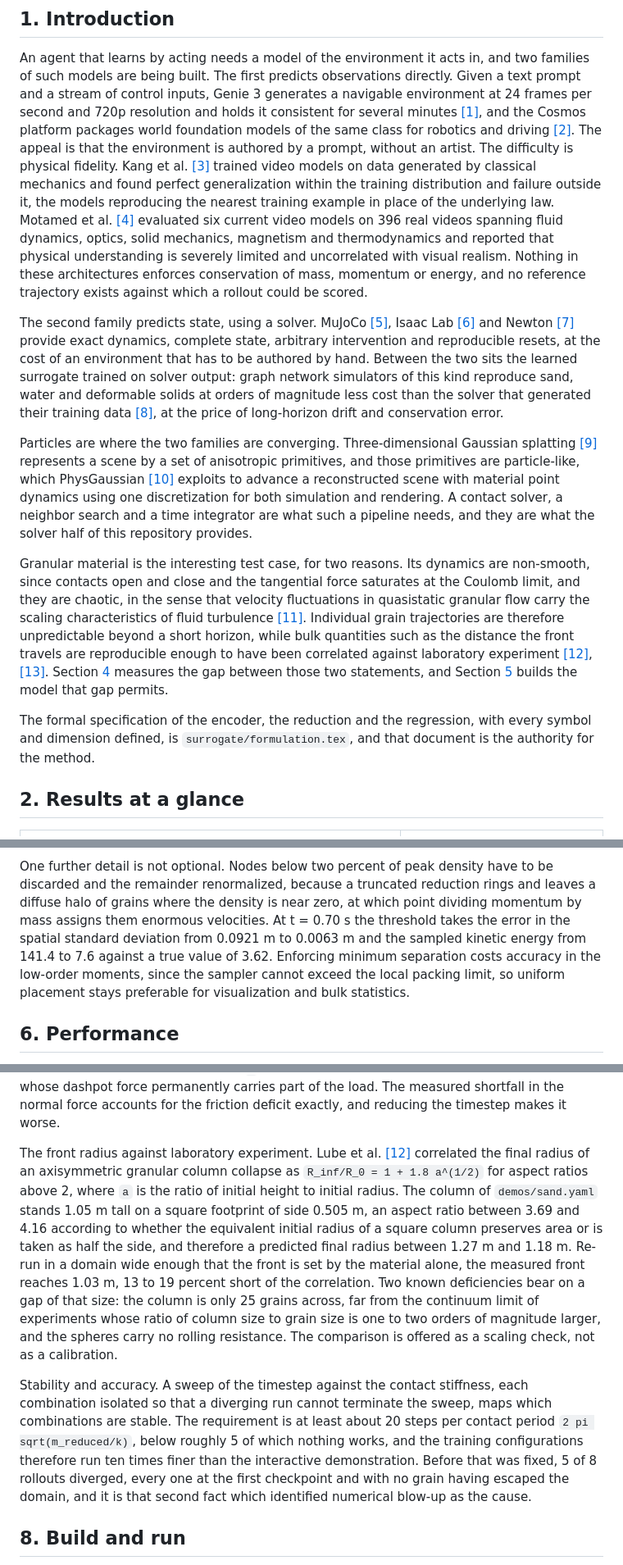
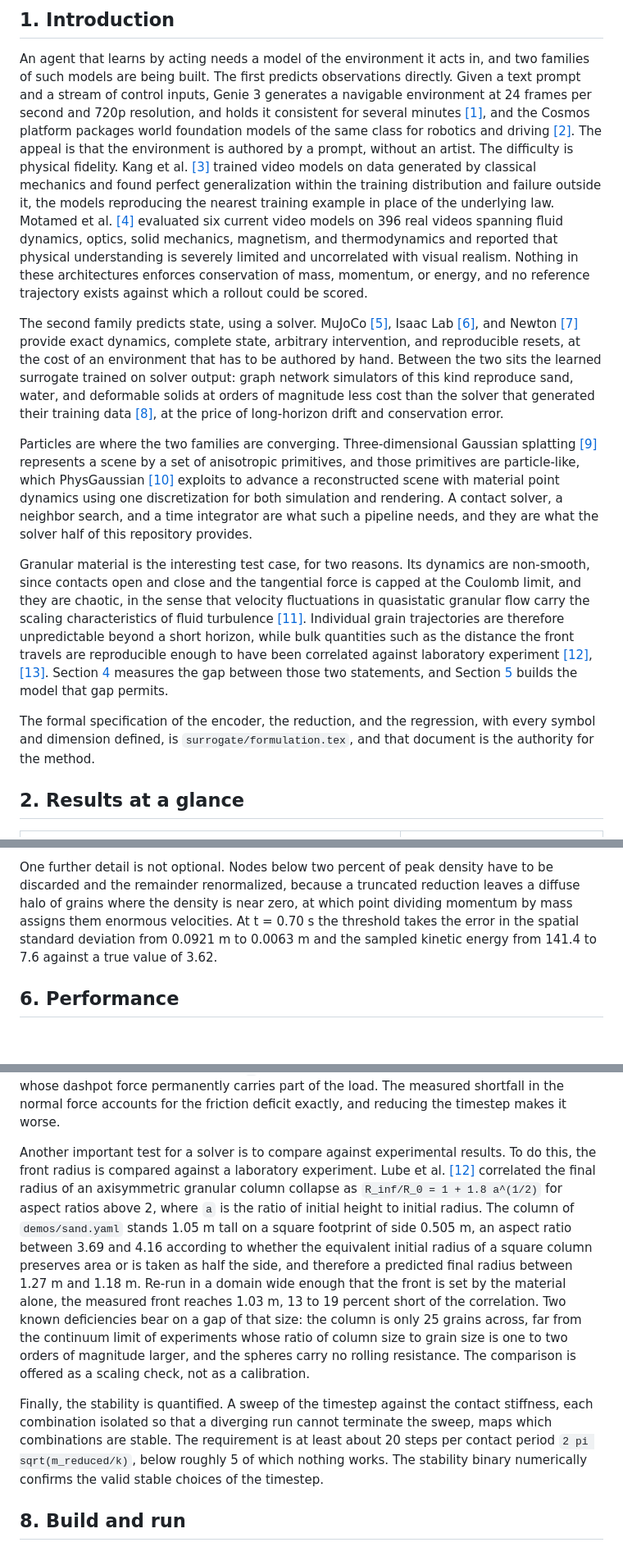
Before and after one commit to alilasemi/world, a Markdown page: README.md, 3 parts joined by grey strips. Shown at 82% size. Rendered like a GitHub page; blank space fills up the shorter version.

```diff
--- a/README.md
+++ b/README.md
@@ -36,23 +37,23 @@ the domain and not the material sets where its front stops.
 An agent that learns by acting needs a model of the environment it acts in, and two families of
 such models are being built. The first predicts observations directly. Given a text prompt and
 a stream of control inputs, Genie 3 generates a navigable environment at 24 frames per second
-and 720p resolution and holds it consistent for several minutes [[1]](#ref1), and the Cosmos
+and 720p resolution, and holds it consistent for several minutes [[1]](#ref1), and the Cosmos
 platform packages world foundation models of the same class for robotics and driving
 [[2]](#ref2). The appeal is that the environment is authored by a prompt, without an artist.
 The difficulty is physical fidelity. Kang et al. [[3]](#ref3) trained video models on data
 generated by classical mechanics and found perfect generalization within the training
 distribution and failure outside it, the models reproducing the nearest training example in
 place of the underlying law. Motamed et al. [[4]](#ref4) evaluated six current video models on
-396 real videos spanning fluid dynamics, optics, solid mechanics, magnetism and thermodynamics
+396 real videos spanning fluid dynamics, optics, solid mechanics, magnetism, and thermodynamics
 and reported that physical understanding is severely limited and uncorrelated with visual
-realism. Nothing in these architectures enforces conservation of mass, momentum or energy, and
+realism. Nothing in these architectures enforces conservation of mass, momentum, or energy, and
 no reference trajectory exists against which a rollout could be scored.
 
-The second family predicts state, using a solver. MuJoCo [[5]](#ref5), Isaac Lab [[6]](#ref6)
-and Newton [[7]](#ref7) provide exact dynamics, complete state, arbitrary intervention and
+The second family predicts state, using a solver. MuJoCo [[5]](#ref5), Isaac Lab [[6]](#ref6),
+and Newton [[7]](#ref7) provide exact dynamics, complete state, arbitrary intervention, and
 reproducible resets, at the cost of an environment that has to be authored by hand. Between the
 two sits the learned surrogate trained on solver output: graph network simulators of this kind
-reproduce sand, water and deformable solids at orders of magnitude less cost than the solver
+reproduce sand, water, and deformable solids at orders of magnitude less cost than the solver
 that generated their training data [[8]](#ref8), at the price of long-horizon drift and
 conservation error.
 
@@ -60,11 +61,11 @@ Particles are where the two families are converging. Three-dimensional Gaussian
 [[9]](#ref9) represents a scene by a set of anisotropic primitives, and those primitives are
 particle-like, which PhysGaussian [[10]](#ref10) exploits to advance a reconstructed scene with
 material point dynamics using one discretization for both simulation and rendering. A contact
-solver, a neighbor search and a time integrator are what such a pipeline needs, and they are
+solver, a neighbor search, and a time integrator are what such a pipeline needs, and they are
 what the solver half of this repository provides.
 
 Granular material is the interesting test case, for two reasons. Its dynamics are non-smooth,
-since contacts open and close and the tangential force saturates at the Coulomb limit, and they
+since contacts open and close and the tangential force is capped at the Coulomb limit, and they
 are chaotic, in the sense that velocity fluctuations in quasistatic granular flow carry the
 scaling characteristics of fluid turbulence [[11]](#ref11). Individual grain trajectories are
 therefore unpredictable beyond a short horizon, while bulk quantities such as the distance the
@@ -72,7 +73,7 @@ front travels are reproducible enough to have been correlated against laboratory
 [[12]](#ref12), [[13]](#ref13). Section [4](#4-what-is-predictable) measures the gap between
 those two statements, and Section [5](#5-the-world-model) builds the model that gap permits.
 
-The formal specification of the encoder, the reduction and the regression, with every symbol and
+The formal specification of the encoder, the reduction, and the regression, with every symbol and
 dimension defined, is `surrogate/formulation.tex`, and that document is the authority for the
 method.
 
@@ -326,13 +311,11 @@ such a state back from a file, which closes the loop from simulation to field to
 simulation.
 
 One further detail is not optional. Nodes below two percent of peak density have to be discarded
-and the remainder renormalized, because a truncated reduction rings and leaves a diffuse halo of
+and the remainder renormalized, because a truncated reduction leaves a diffuse halo of
 grains where the density is near zero, at which point dividing momentum by mass assigns them
 enormous velocities. At t = 0.70 s the threshold takes the error in the spatial standard
 deviation from 0.0921 m to 0.0063 m and the sampled kinetic energy from 141.4 to 7.6 against a
-true value of 3.62. Enforcing minimum separation costs accuracy in the low-order moments, since
-the sampler cannot exceed the local packing limit, so uniform placement stays preferable for
-visualization and bulk statistics.
+true value of 3.62.
 
 ## 6. Performance
 
@@ -399,7 +380,8 @@ half a unit in the last place of `x`, so a resting grain keeps a small downward
 dashpot force permanently carries part of the load. The measured shortfall in the normal force
 accounts for the friction deficit exactly, and reducing the timestep makes it worse.
 
-The front radius against laboratory experiment. Lube et al. [[12]](#ref12) correlated the final
+Another important test for a solver is to compare against experimental results. To do this,
+the front radius is compared against a laboratory experiment. Lube et al. [[12]](#ref12) correlated the final
 radius of an axisymmetric granular column collapse as `R_inf/R_0 = 1 + 1.8 a^(1/2)` for aspect
 ratios above 2, where `a` is the ratio of initial height to initial radius. The column of
 `demos/sand.yaml` stands 1.05 m tall on a square footprint of side 0.505 m, an aspect ratio
@@ -412,13 +394,11 @@ continuum limit of experiments whose ratio of column size to grain size is one t
 magnitude larger, and the spheres carry no rolling resistance. The comparison is offered as a
 scaling check, not as a calibration.
 
-Stability and accuracy. A sweep of the timestep against the contact stiffness, each combination
+Finally, the stability is quantified. A sweep of the timestep against the contact stiffness, each combination
 isolated so that a diverging run cannot terminate the sweep, maps which combinations are stable.
 The requirement is at least about 20 steps per contact period `2 pi sqrt(m_reduced/k)`, below
-roughly 5 of which nothing works, and the training configurations therefore run ten times finer
-than the interactive demonstration. Before that was fixed, 5 of 8 rollouts diverged, every one at
-the first checkpoint and with no grain having escaped the domain, and it is that second fact which
-identified numerical blow-up as the cause.
+roughly 5 of which nothing works. The stability binary numerically confirms the
+valid stable choices of the timestep.
 
 ## 8. Build and run
 
```
Also changed, not shown: other parts of README.md (+53 -80 lines).
